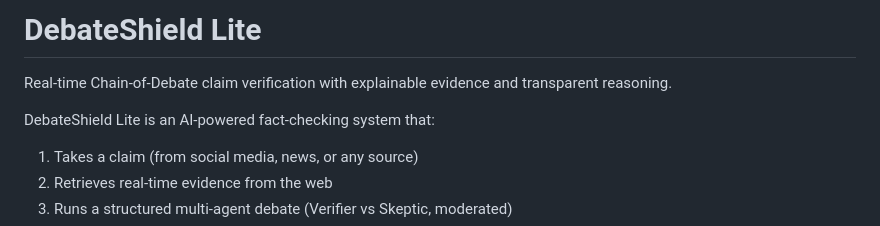
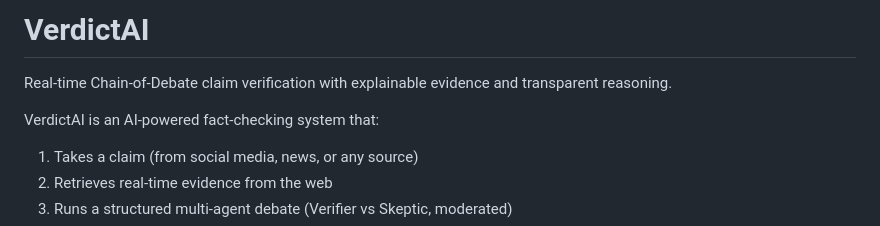
Before and after one commit to utkarsh9630/VedictAI, a Markdown page: README.md, the part around the change. GitHub-like rendering.

Commit message:
Push for updating documentation-V2

```diff
--- a/README.md
+++ b/README.md
@@ -1,8 +1,8 @@
-# DebateShield Lite
+# VerdictAI
 
 Real-time Chain-of-Debate claim verification with explainable evidence and transparent reasoning.
 
-DebateShield Lite is an AI-powered fact-checking system that:
+VerdictAI is an AI-powered fact-checking system that:
 1. Takes a claim (from social media, news, or any source)
 2. Retrieves real-time evidence from the web
 3. Runs a structured multi-agent debate (Verifier vs Skeptic, moderated)
```
